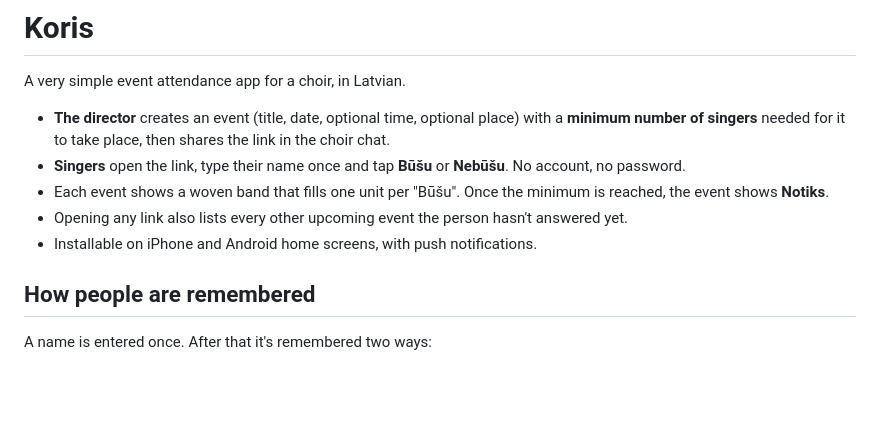
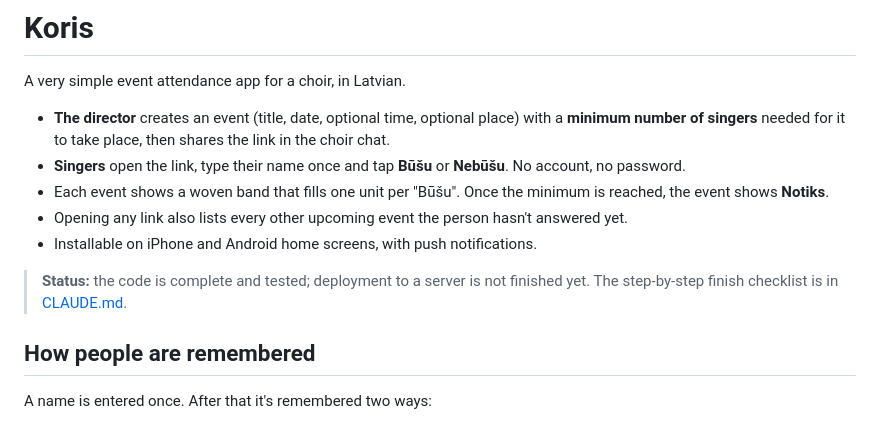
Before and after one commit to JoelRosehill/ChoirApp, a Markdown page: README.md, the part around the change. Drawn GitHub-style; blank space fills up the shorter version.

```diff
--- a/README.md
+++ b/README.md
@@ -7,6 +7,8 @@ A very simple event attendance app for a choir, in Latvian.
 - Each event shows a woven band that fills one unit per "Būšu". Once the minimum is reached, the event shows **Notiks**.
 - Opening any link also lists every other upcoming event the person hasn't answered yet.
 - Installable on iPhone and Android home screens, with push notifications.
+
+> **Status:** the code is complete and tested; deployment to a server is not finished yet. The step-by-step finish checklist is in [CLAUDE.md](CLAUDE.md).
 
 ## How people are remembered
 
```
Also changed, not shown: AGENTS.md (added, +3 -0 lines), CLAUDE.md (added, +70 -0 lines).
